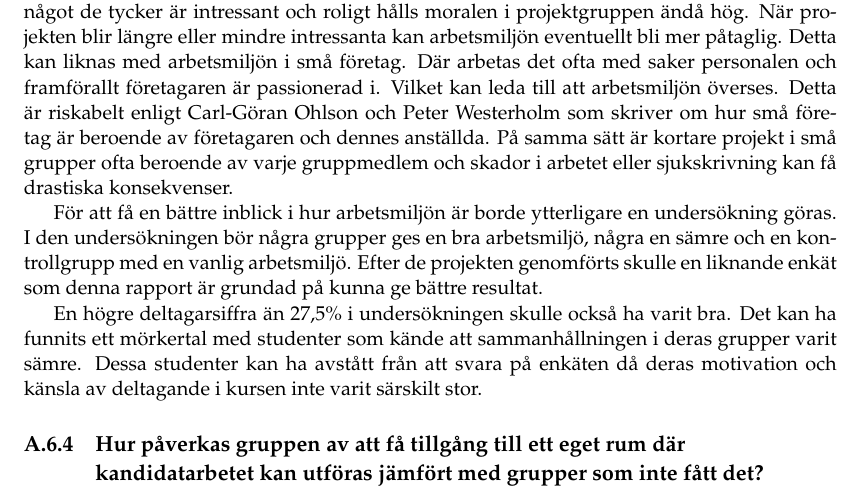
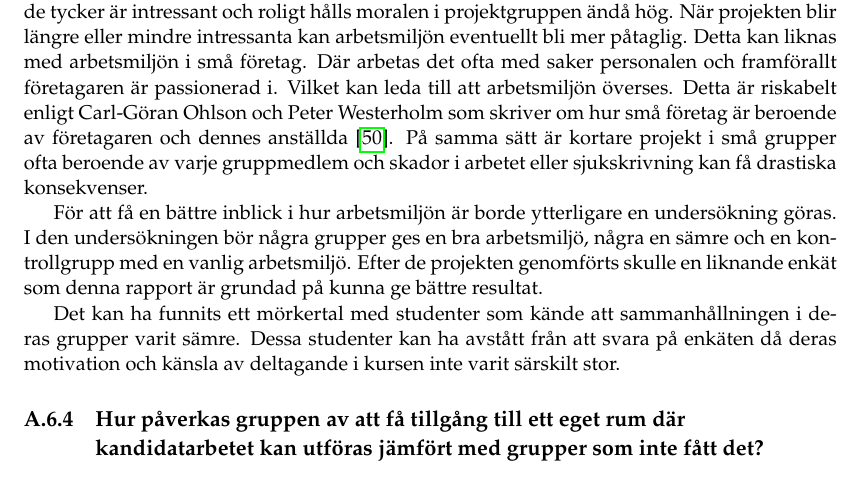
Before and after one commit to PUM-9/kandidatrapport, a LaTeX thesis (student_thesis.tex, which reads dunstrom-report.tex): part of page 54 of 116, cut so that both start at the same text. Compiled offline with pdfLaTeX.

Commit message:
fixed notes in dunstrom report

```diff
--- a/dunstrom-report.tex
+++ b/dunstrom-report.tex
@@ -131,11 +131,11 @@ Majoriteten av arbetet i kursen gör studenterna i skolan. Där trivs studentern
 Jag håller med svaren till enkäten. Det är en bra arbetsmiljö på universitetet. Det enda problemet är att det kan vara svårt och få tag på salar. Detta har dock studenter löst genom att ta sig till Creactive, ett öppet kontorslandskap utanför campus. De har också valt att jobba hemifrån och kommunicera över Slack då detta passat bättre. Det arbetssättet liknar det Arbetsmiljöverket beskriver när de skriver om aktivitetsbaserade kontor. Vilket det finns forskningsstudier som visar att de som arbetar i denna typ av miljö mår bäst enligt Arbetsmiljöverket.
 
 \subsection{Hur påverkar arbetsmiljön sammanhållningen i teamet?}
-Det flesta studenterna kände att de hade en bra sammanhållning i sitt team. Bara en person tyckte att sammanhållningen var dålig (sämre än 3 på en skala 1-5) i sitt team. Detta gjorde att det inte gick att hitta något samband mellan arbetsmiljön och sammanhållningen i teamet. Istället såg jag att studenternas intresse för projekten också var hög. Detta fick mig att fundera på huruvida arbetsmiljön kanske inte riktigt hunnit sjunka in. I korta projekt är arbetsmiljön kanske mindre viktig än i längre projekt. För om projektdeltagarna får göra något de tycker är intressant och roligt hålls moralen i projektgruppen ändå hög. När projekten blir längre eller mindre intressanta kan arbetsmiljön eventuellt bli mer påtaglig. Detta kan liknas med arbetsmiljön i små företag. Där arbetas det ofta med saker personalen och framförallt företagaren är passionerad i. Vilket kan leda till att arbetsmiljön överses. Detta är riskabelt enligt Carl-Göran Ohlson och Peter Westerholm som skriver om hur små företag är beroende av företagaren och dennes anställda. På samma sätt är kortare projekt i små grupper ofta beroende av varje gruppmedlem och skador i arbetet eller sjukskrivning kan få drastiska konsekvenser.
+Det flesta studenterna kände att de hade en bra sammanhållning i sitt team. Bara en person tyckte att sammanhållningen var dålig (sämre än 3 på en skala 1-5) i sitt team. Detta gjorde att det inte gick att hitta något samband mellan arbetsmiljön och sammanhållningen i teamet. Istället såg jag att studenternas intresse för projekten också var hög. Detta fick mig att fundera på huruvida arbetsmiljön kanske inte riktigt hunnit sjunka in. I korta projekt är arbetsmiljön kanske mindre viktig än i längre projekt. För om projektdeltagarna får göra något de tycker är intressant och roligt hålls moralen i projektgruppen ändå hög. När projekten blir längre eller mindre intressanta kan arbetsmiljön eventuellt bli mer påtaglig. Detta kan liknas med arbetsmiljön i små företag. Där arbetas det ofta med saker personalen och framförallt företagaren är passionerad i. Vilket kan leda till att arbetsmiljön överses. Detta är riskabelt enligt Carl-Göran Ohlson och Peter Westerholm som skriver om hur små företag är beroende av företagaren och dennes anställda \cite{smaforetag}. På samma sätt är kortare projekt i små grupper ofta beroende av varje gruppmedlem och skador i arbetet eller sjukskrivning kan få drastiska konsekvenser.
 
 För att få en bättre inblick i hur arbetsmiljön är borde ytterligare en undersökning göras. I den undersökningen bör några grupper ges en bra arbetsmiljö, några en sämre och en kontrollgrupp med en vanlig arbetsmiljö. Efter de projekten genomförts skulle en liknande enkät som denna rapport är grundad på kunna ge bättre resultat.
 
-En högre deltagarsiffra än 27,5\% i undersökningen skulle också ha varit bra. Det kan ha funnits ett mörkertal med studenter som kände att sammanhållningen i deras grupper varit sämre. Dessa studenter kan ha avstått från att svara på enkäten då deras motivation och känsla av deltagande i kursen inte varit särskilt stor.
+Det kan ha funnits ett mörkertal med studenter som kände att sammanhållningen i deras grupper varit sämre. Dessa studenter kan ha avstått från att svara på enkäten då deras motivation och känsla av deltagande i kursen inte varit särskilt stor.
 
 \subsection{Hur påverkas gruppen av att få tillgång till ett eget rum där kandidatarbetet kan utföras jämfört med grupper som inte fått det?}
 En av de första tydliga skillnaderna mellan olika grupper är att vissa fick tillgång till egna rum på universitetet. Rum som endast den gruppen använde. Detta resulterade i att dessa grupper utförde mycket av sitt arbete i öppna kontorsutrymmen. Andra grupper som inte blev tilldelade rum att arbeta i har arbetat i något som mer kan liknas vid aktivitetsbaserade kontor som Arbetsmiljöverket beskriver på sin hemsida. Då de bokat salar i skolan, arbetat på Creactive eller hemma. Creactive kan ses som ett stort öppet kontorslandskap med arbetsplatser och ytor avsedda för umgänge och samtal. Vår projektgrupp fick ett rum på universitetet då vårt projekt till en början var knuten till en viss hårdvara som bara fanns där. Det var en stor fördel i början av projektet när mycket samarbete behövdes. Lite längre fram i projektet uppstod en del störningsmoment på grund av att vi var alldeles för många på en för liten yta. Att inte få ett rum kan alltså ha varit en fördel i vissa situationer. Arbetsmiljöverket skriver till exempel om att det finns forskning som visar att aktivitetsbaserade kontor är bättre för medarbetarnas välmående än öppna kontorslösningar.
```
